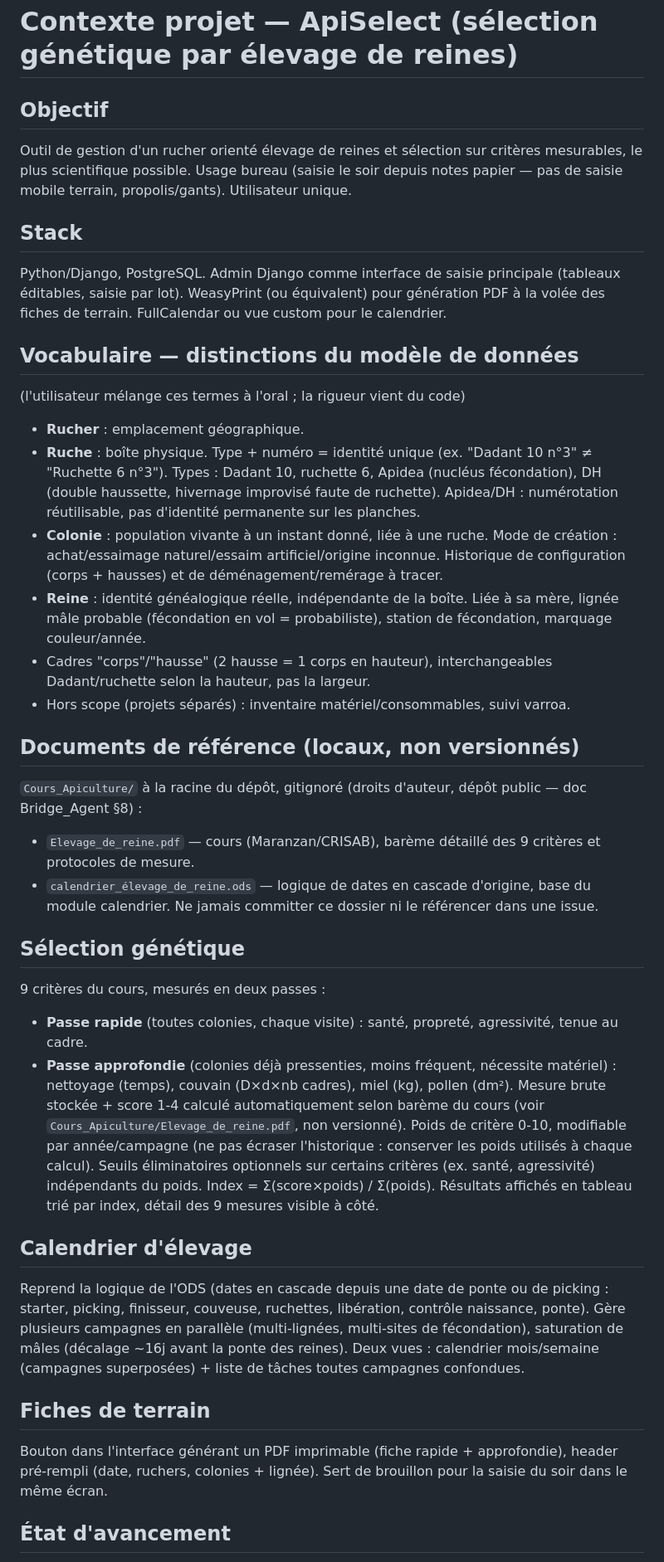
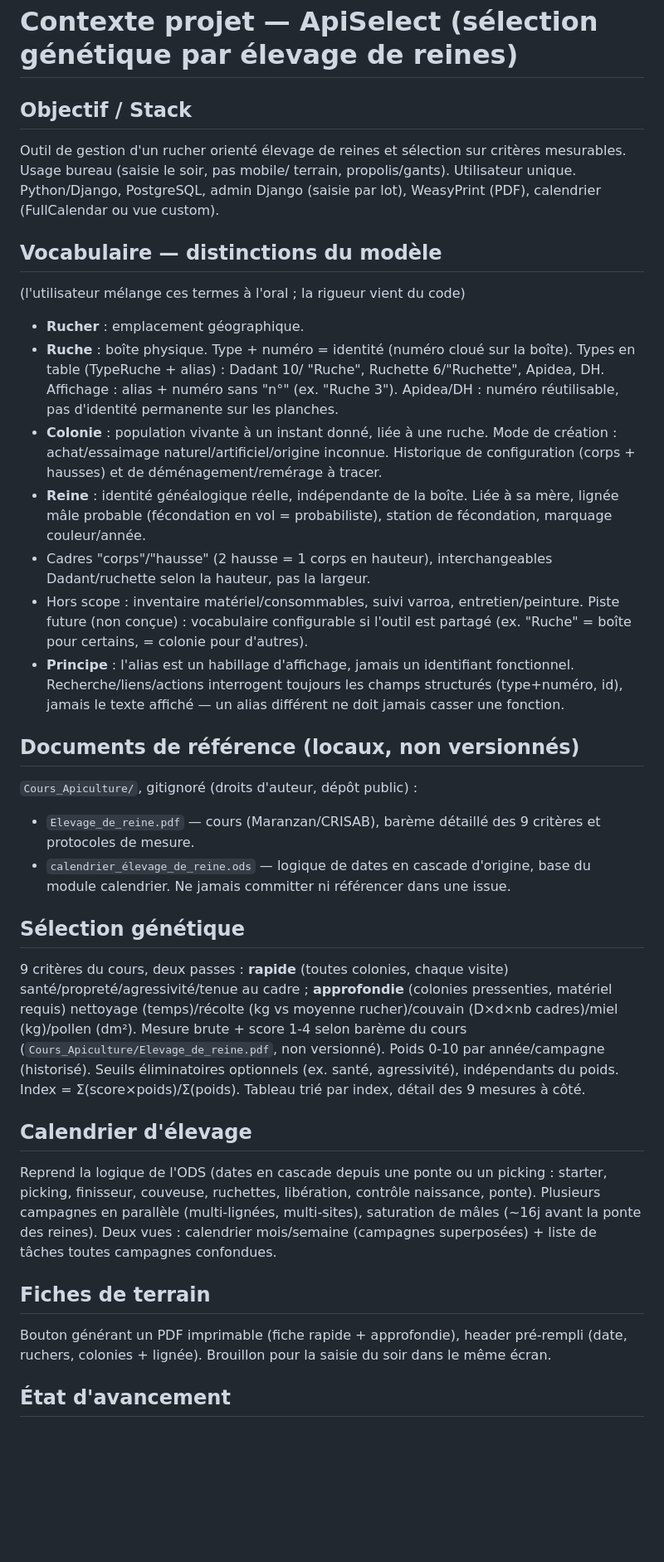
Before and after one commit to AlainDelree/ApiSelect, a Markdown page: CONTEXTE.md, the part around one of its changes. Shown at 83% size. GitHub-like rendering; blank space fills up the shorter version.

Commit message:
Convention affichage Ruche/Ruchette sans n°, ajout récolte, MAJ état d'avancement

```diff
--- a/CONTEXTE.md
+++ b/CONTEXTE.md
@@ -1,74 +1,69 @@
 # Contexte projet — ApiSelect (sélection génétique par élevage de reines)
 
-## Objectif
+## Objectif / Stack
 Outil de gestion d'un rucher orienté élevage de reines et sélection
-sur critères mesurables, le plus scientifique possible. Usage bureau
-(saisie le soir depuis notes papier — pas de saisie mobile terrain,
-propolis/gants). Utilisateur unique.
+sur critères mesurables. Usage bureau (saisie le soir, pas mobile/
+terrain, propolis/gants). Utilisateur unique. Python/Django,
+PostgreSQL, admin Django (saisie par lot), WeasyPrint (PDF), calendrier
+(FullCalendar ou vue custom).
 
-## Stack
-Python/Django, PostgreSQL. Admin Django comme interface de saisie
-principale (tableaux éditables, saisie par lot). WeasyPrint (ou
-équivalent) pour génération PDF à la volée des fiches de terrain.
-FullCalendar ou vue custom pour le calendrier.
-
-## Vocabulaire — distinctions du modèle de données
+## Vocabulaire — distinctions du modèle
 (l'utilisateur mélange ces termes à l'oral ; la rigueur vient du code)
 - **Rucher** : emplacement géographique.
-- **Ruche** : boîte physique. Type + numéro = identité unique
-  (ex. "Dadant 10 n°3" ≠ "Ruchette 6 n°3"). Types : Dadant 10, ruchette
-  6, Apidea (nucléus fécondation), DH (double haussette, hivernage
-  improvisé faute de ruchette). Apidea/DH : numérotation réutilisable,
+- **Ruche** : boîte physique. Type + numéro = identité (numéro cloué
+  sur la boîte). Types en table (TypeRuche + alias) : Dadant 10/
+  "Ruche", Ruchette 6/"Ruchette", Apidea, DH. Affichage : alias +
+  numéro sans "n°" (ex. "Ruche 3"). Apidea/DH : numéro réutilisable,
   pas d'identité permanente sur les planches.
 - **Colonie** : population vivante à un instant donné, liée à une
-  ruche. Mode de création : achat/essaimage naturel/essaim
-  artificiel/origine inconnue. Historique de configuration (corps +
-  hausses) et de déménagement/remérage à tracer.
+  ruche. Mode de création : achat/essaimage naturel/artificiel/origine
+  inconnue. Historique de configuration (corps + hausses) et de
+  déménagement/remérage à tracer.
 - **Reine** : identité généalogique réelle, indépendante de la boîte.
   Liée à sa mère, lignée mâle probable (fécondation en vol =
   probabiliste), station de fécondation, marquage couleur/année.
 - Cadres "corps"/"hausse" (2 hausse = 1 corps en hauteur),
   interchangeables Dadant/ruchette selon la hauteur, pas la largeur.
-- Hors scope (projets séparés) : inventaire matériel/consommables,
-  suivi varroa.
+- Hors scope : inventaire matériel/consommables, suivi varroa,
+  entretien/peinture. Piste future (non conçue) : vocabulaire
+  configurable si l'outil est partagé (ex. "Ruche" = boîte pour
+  certains, = colonie pour d'autres).
+- **Principe** : l'alias est un habillage d'affichage, jamais un
+  identifiant fonctionnel. Recherche/liens/actions interrogent
+  toujours les champs structurés (type+numéro, id), jamais le texte
+  affiché — un alias différent ne doit jamais casser une fonction.
 
 ## Documents de référence (locaux, non versionnés)
-`Cours_Apiculture/` à la racine du dépôt, gitignoré (droits d'auteur,
-dépôt public — doc Bridge_Agent §8) :
+`Cours_Apiculture/`, gitignoré (droits d'auteur, dépôt public) :
 - `Elevage_de_reine.pdf` — cours (Maranzan/CRISAB), barème détaillé
   des 9 critères et protocoles de mesure.
 - `calendrier_élevage_de_reine.ods` — logique de dates en cascade
   d'origine, base du module calendrier.
-Ne jamais committer ce dossier ni le référencer dans une issue.
+Ne jamais committer ni référencer dans une issue.
 
 ## Sélection génétique
-9 critères du cours, mesurés en deux passes :
-- **Passe rapide** (toutes colonies, chaque visite) : santé, propreté,
-  agressivité, tenue au cadre.
-- **Passe approfondie** (colonies déjà pressenties, moins fréquent,
-  nécessite matériel) : nettoyage (temps), couvain (D×d×nb cadres),
-  miel (kg), pollen (dm²).
-Mesure brute stockée + score 1-4 calculé automatiquement selon barème
-du cours (voir `Cours_Apiculture/Elevage_de_reine.pdf`, non versionné).
-Poids de critère 0-10, modifiable par année/campagne (ne pas écraser
-l'historique : conserver les poids utilisés à chaque calcul). Seuils
-éliminatoires optionnels sur certains critères (ex. santé, agressivité)
-indépendants du poids. Index = Σ(score×poids) / Σ(poids).
-Résultats affichés en tableau trié par index, détail des 9 mesures
-visible à côté.
+9 critères du cours, deux passes : **rapide** (toutes colonies,
+chaque visite) santé/propreté/agressivité/tenue au cadre ;
+**approfondie** (colonies pressenties, matériel requis) nettoyage
+(temps)/récolte (kg vs moyenne rucher)/couvain (D×d×nb cadres)/miel
+(kg)/pollen (dm²). Mesure brute + score 1-4 selon barème du cours
+(`Cours_Apiculture/Elevage_de_reine.pdf`, non versionné). Poids 0-10
+par année/campagne (historisé). Seuils éliminatoires optionnels (ex.
+santé, agressivité), indépendants du poids.
+Index = Σ(score×poids)/Σ(poids). Tableau trié par index, détail des
+9 mesures à côté.
 
 ## Calendrier d'élevage
-Reprend la logique de l'ODS (dates en cascade depuis une date de ponte
-ou de picking : starter, picking, finisseur, couveuse, ruchettes,
-libération, contrôle naissance, ponte). Gère plusieurs campagnes en
-parallèle (multi-lignées, multi-sites de fécondation), saturation de
-mâles (décalage ~16j avant la ponte des reines). Deux vues : calendrier
-mois/semaine (campagnes superposées) + liste de tâches toutes campagnes
-confondues.
+Reprend la logique de l'ODS (dates en cascade depuis une ponte ou un
+picking : starter, picking, finisseur, couveuse, ruchettes,
+libération, contrôle naissance, ponte). Plusieurs campagnes en
+parallèle (multi-lignées, multi-sites), saturation de mâles (~16j
+avant la ponte des reines). Deux vues : calendrier mois/semaine
+(campagnes superposées) + liste de tâches toutes campagnes confondues.
 
 ## Fiches de terrain
-Bouton dans l'interface générant un PDF imprimable (fiche rapide +
-approfondie), header pré-rempli (date, ruchers, colonies + lignée).
-Sert de brouillon pour la saisie du soir dans le même écran.
+Bouton générant un PDF imprimable (fiche rapide + approfondie),
+header pré-rempli (date, ruchers, colonies + lignée). Brouillon pour
+la saisie du soir dans le même écran.
 
 ## État d'avancement
```
Also changed, not shown: other parts of CONTEXTE.md (+5 -3 lines).
